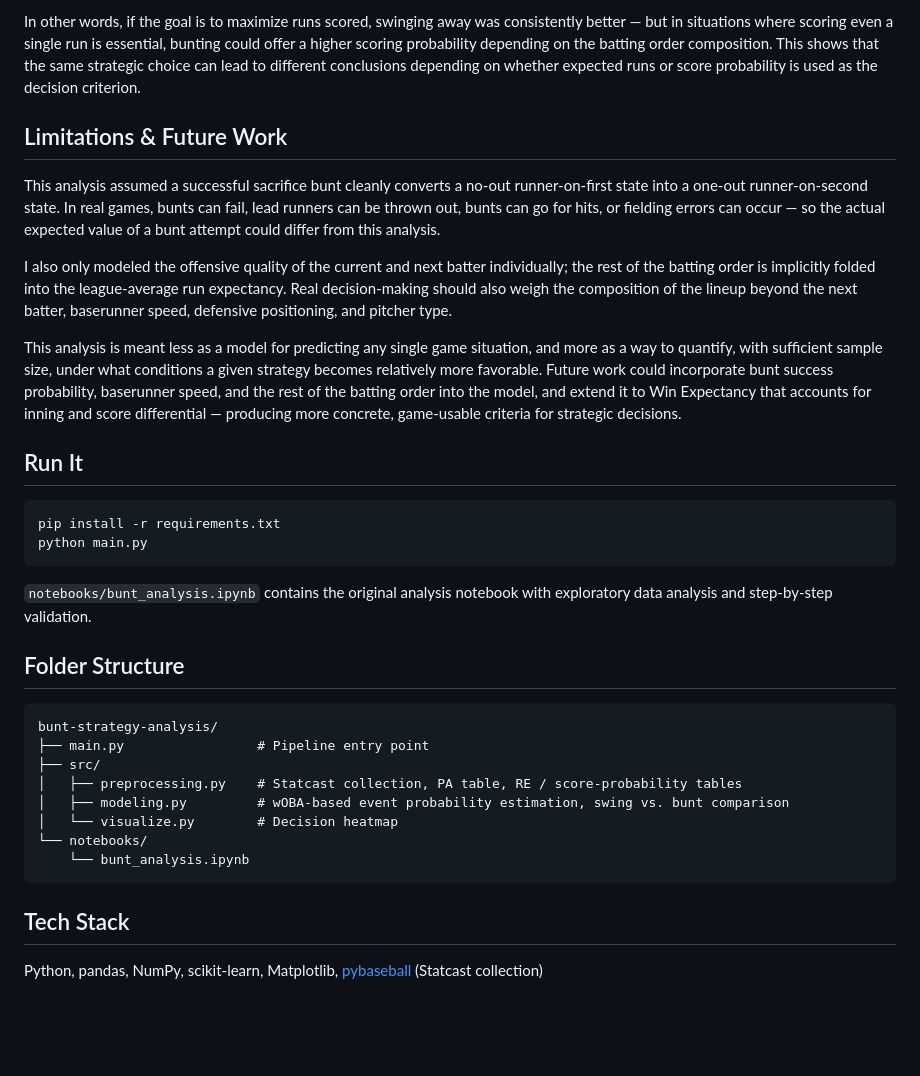
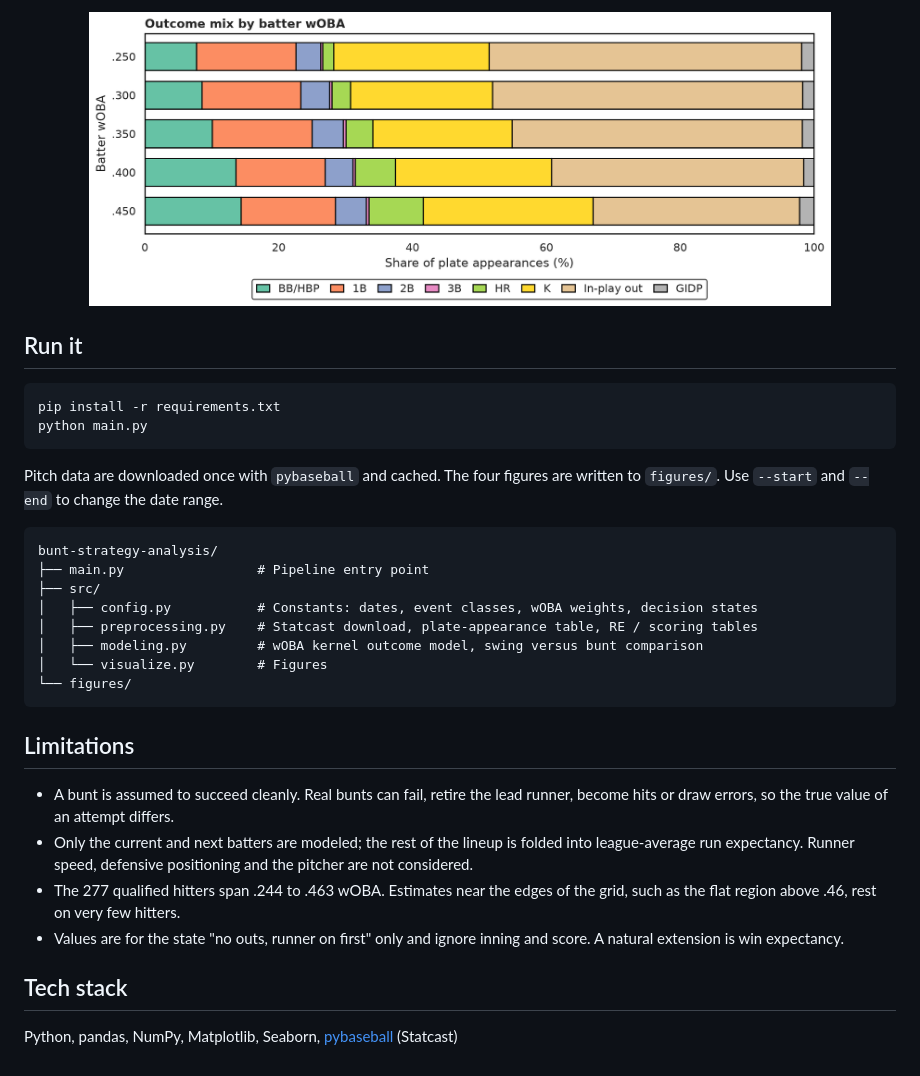
Before and after one commit to dnjswjdgus/Baseball_Playground, a Markdown page: bunt-strategy-analysis/README.md, the part around one of its changes. Drawn GitHub-style; pictures changed too: bunt-strategy-analysis/figures/04_event_profile.png (added); blank space fills up the shorter version.

````diff
--- a/bunt-strategy-analysis/README.md
+++ b/bunt-strategy-analysis/README.md
@@ -28,36 +42,35 @@ By **probability of scoring at least one run**, however, the picture changed. As
 
-In other words, if the goal is to maximize runs scored, swinging away was consistently better — but in situations where scoring even a single run is essential, bunting could offer a higher scoring probability depending on the batting order composition. This shows that the same strategic choice can lead to different conclusions depending on whether expected runs or score probability is used as the decision criterion.
+<p align="center">
+  <img src="figures/04_event_profile.png" alt="Outcome mix by batter wOBA" width="85%">
+</p>
 
-## Limitations & Future Work
-
-This analysis assumed a successful sacrifice bunt cleanly converts a no-out runner-on-first state into a one-out runner-on-second state. In real games, bunts can fail, lead runners can be thrown out, bunts can go for hits, or fielding errors can occur — so the actual expected value of a bunt attempt could differ from this analysis.
-
-I also only modeled the offensive quality of the current and next batter individually; the rest of the batting order is implicitly folded into the league-average run expectancy. Real decision-making should also weigh the composition of the lineup beyond the next batter, baserunner speed, defensive positioning, and pitcher type.
-
-This analysis is meant less as a model for predicting any single game situation, and more as a way to quantify, with sufficient sample size, under what conditions a given strategy becomes relatively more favorable. Future work could incorporate bunt success probability, baserunner speed, and the rest of the batting order into the model, and extend it to Win Expectancy that accounts for inning and score differential — producing more concrete, game-usable criteria for strategic decisions.
-
-## Run It
+## Run it
 
 ```bash
 pip install -r requirements.txt
 python main.py
 ```
 
-`notebooks/bunt_analysis.ipynb` contains the original analysis notebook with exploratory data analysis and step-by-step validation.
-
-## Folder Structure
+Pitch data are downloaded once with `pybaseball` and cached. The four figures are written to `figures/`. Use `--start` and `--end` to change the date range.
 
 ```
 bunt-strategy-analysis/
 ├── main.py                 # Pipeline entry point
 ├── src/
-│   ├── preprocessing.py    # Statcast collection, PA table, RE / score-probability tables
-│   ├── modeling.py         # wOBA-based event probability estimation, swing vs. bunt comparison
-│   └── visualize.py        # Decision heatmap
-└── notebooks/
-    └── bunt_analysis.ipynb
+│   ├── config.py           # Constants: dates, event classes, wOBA weights, decision states
+│   ├── preprocessing.py    # Statcast download, plate-appearance table, RE / scoring tables
+│   ├── modeling.py         # wOBA kernel outcome model, swing versus bunt comparison
+│   └── visualize.py        # Figures
+└── figures/
 ```
 
-## Tech Stack
+## Limitations
 
-Python, pandas, NumPy, scikit-learn, Matplotlib, [pybaseball](https://github.com/jldbc/pybaseball) (Statcast collection)
+- A bunt is assumed to succeed cleanly. Real bunts can fail, retire the lead runner, become hits or draw errors, so the true value of an attempt differs.
+- Only the current and next batters are modeled; the rest of the lineup is folded into league-average run expectancy. Runner speed, defensive positioning and the pitcher are not considered.
+- The 277 qualified hitters span .244 to .463 wOBA. Estimates near the edges of the grid, such as the flat region above .46, rest on very few hitters.
+- Values are for the state "no outs, runner on first" only and ignore inning and score. A natural extension is win expectancy.
+
+## Tech stack
+
+Python, pandas, NumPy, Matplotlib, Seaborn, [pybaseball](https://github.com/jldbc/pybaseball) (Statcast)
````
Also changed, not shown: other parts of bunt-strategy-analysis/README.md (+28 -14 lines), bunt-strategy-analysis/figures/01_decision_map.png (added), bunt-strategy-analysis/figures/02_break_even.png (added), bunt-strategy-analysis/figures/03_state_values.png (added), 8 other files.
